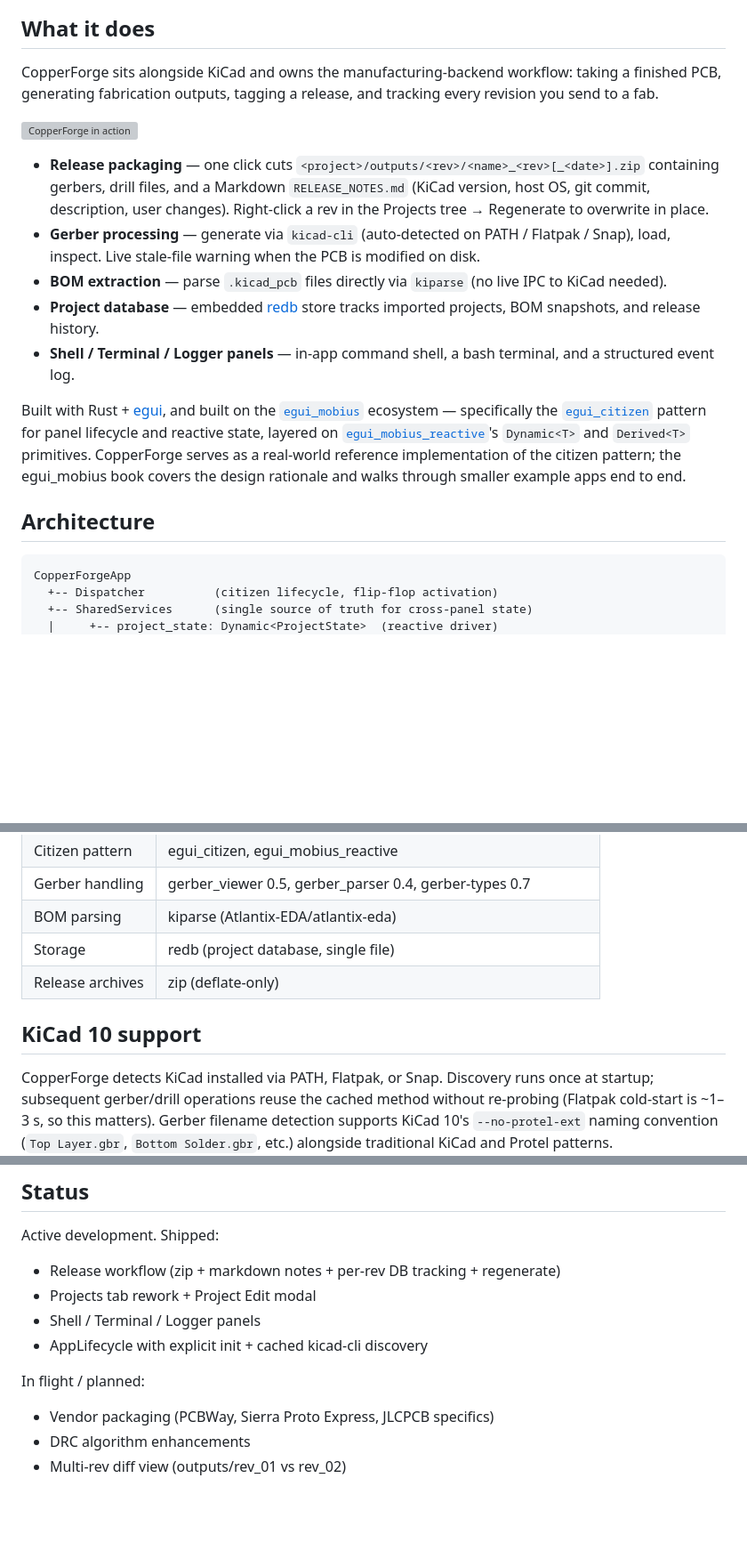
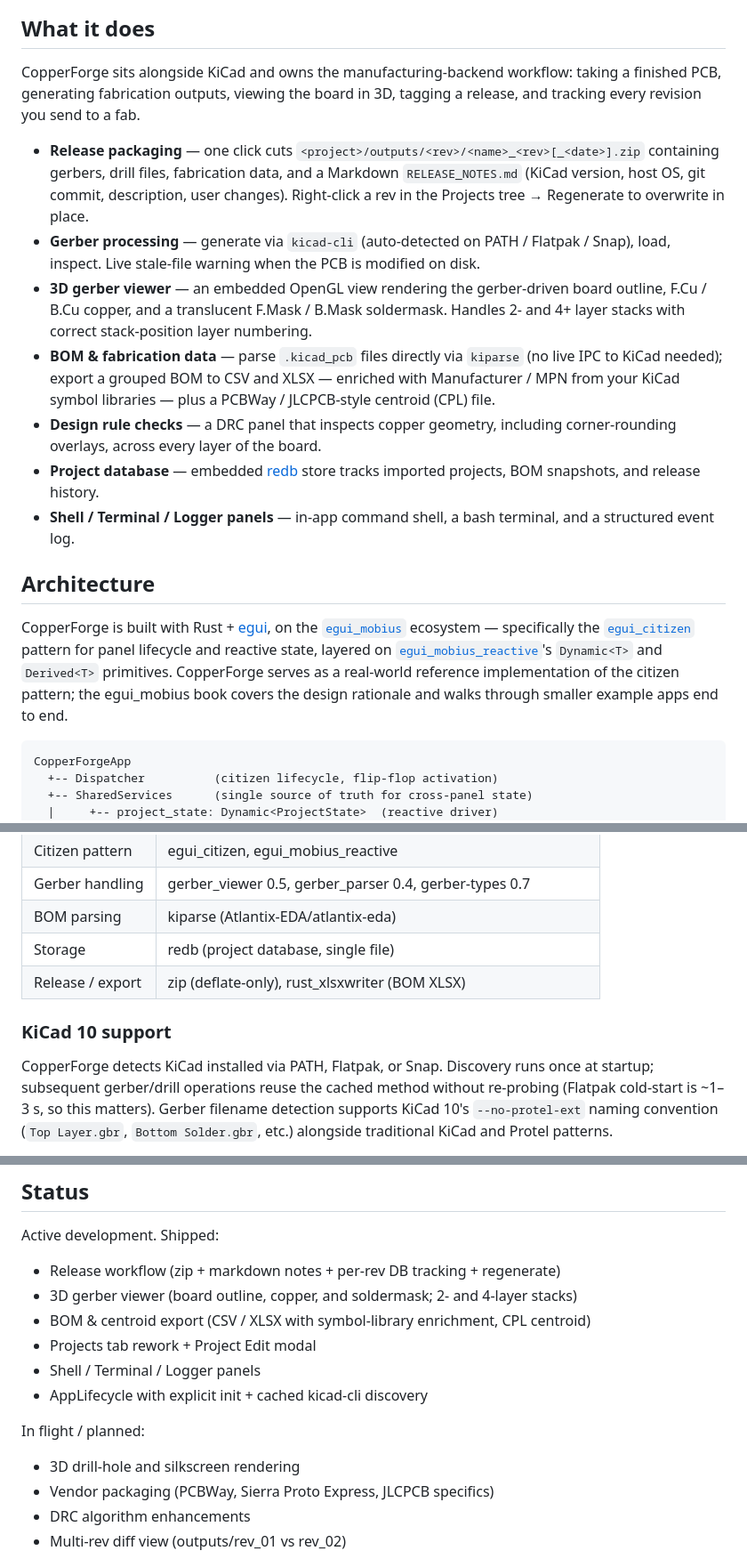
Before and after one commit to Atlantix-EDA/CopperForge, a Markdown page: README.md, 3 parts joined by grey strips. Shown at 89% size. GitHub-like rendering; blank space fills up the shorter version; grey boxes are pictures that could not be loaded.

Commit message:
docs: restructure README — hero gif, refresh feature/status lists
- lead with the demo gif instead of burying it mid-section
- move the citizen-pattern writeup into Architecture
- demote KiCad 10 support to an Architecture subsection
- add 3D viewer, DRC, BOM/centroid export to the feature list
- drop stale csgrs badges; add rust_xlsxwriter to the deps table

````diff
--- a/README.md
+++ b/README.md
@@ -16,37 +16,45 @@ Companion PCB Release & Manufacturing Tool for KiCad.
 ## What it does
 
 CopperForge sits alongside KiCad and owns the manufacturing-backend
-workflow: taking a finished PCB, generating fabrication outputs, tagging
-a release, and tracking every revision you send to a fab.
-
-
-![CopperForge in action](assets/media/citizen-copper.gif)
+workflow: taking a finished PCB, generating fabrication outputs, viewing
+the board in 3D, tagging a release, and tracking every revision you send
+to a fab.
 
 - **Release packaging** — one click cuts `<project>/outputs/<rev>/<name>_<rev>[_<date>].zip`
-  containing gerbers, drill files, and a Markdown `RELEASE_NOTES.md`
-  (KiCad version, host OS, git commit, description, user changes).
-  Right-click a rev in the Projects tree → Regenerate to overwrite in place.
+  containing gerbers, drill files, fabrication data, and a Markdown
+  `RELEASE_NOTES.md` (KiCad version, host OS, git commit, description,
+  user changes). Right-click a rev in the Projects tree → Regenerate to
+  overwrite in place.
 - **Gerber processing** — generate via `kicad-cli` (auto-detected on
   PATH / Flatpak / Snap), load, inspect. Live stale-file warning when
   the PCB is modified on disk.
-- **BOM extraction** — parse `.kicad_pcb` files directly via `kiparse`
-  (no live IPC to KiCad needed).
+- **3D gerber viewer** — an embedded OpenGL view rendering the
+  gerber-driven board outline, F.Cu / B.Cu copper, and a translucent
+  F.Mask / B.Mask soldermask. Handles 2- and 4+ layer stacks with
+  correct stack-position layer numbering.
+- **BOM & fabrication data** — parse `.kicad_pcb` files directly via
+  `kiparse` (no live IPC to KiCad needed); export a grouped BOM to CSV
+  and XLSX — enriched with Manufacturer / MPN from your KiCad symbol
+  libraries — plus a PCBWay / JLCPCB-style centroid (CPL) file.
+- **Design rule checks** — a DRC panel that inspects copper geometry,
+  including corner-rounding overlays, across every layer of the board.
 - **Project database** — embedded [redb](https://github.com/cberner/redb)
   store tracks imported projects, BOM snapshots, and release history.
-- **Shell / Terminal / Logger panels** — in-app command shell, a bash terminal, and a structured event log.
+- **Shell / Terminal / Logger panels** — in-app command shell, a bash
+  terminal, and a structured event log.
 
-Built with Rust + [egui](https://github.com/emilk/egui), and built on
-the [`egui_mobius`](https://github.com/saturn77/egui_mobius) ecosystem
-— specifically the
+## Architecture
+
+CopperForge is built with Rust + [egui](https://github.com/emilk/egui),
+on the [`egui_mobius`](https://github.com/saturn77/egui_mobius)
+ecosystem — specifically the
 [`egui_citizen`](https://github.com/saturn77/egui-citizen) pattern for
 panel lifecycle and reactive state, layered on
 [`egui_mobius_reactive`](https://github.com/saturn77/egui_mobius)'s
 `Dynamic<T>` and `Derived<T>` primitives. CopperForge serves as a
 real-world reference implementation of the citizen pattern; the
-egui_mobius book covers the design rationale and walks through
-smaller example apps end to end.
-
-## Architecture
+egui_mobius book covers the design rationale and walks through smaller
+example apps end to end.
 
 ```
 CopperForgeApp
@@ -72,9 +80,9 @@ stage print a stage-aware diagnostic with actionable hints.
 | Gerber handling | gerber_viewer 0.5, gerber_parser 0.4, gerber-types 0.7 |
 | BOM parsing | kiparse (Atlantix-EDA/atlantix-eda) |
 | Storage | redb (project database, single file) |
-| Release archives | zip (deflate-only) |
+| Release / export | zip (deflate-only), rust_xlsxwriter (BOM XLSX) |
 
-## KiCad 10 support
+### KiCad 10 support
 
 CopperForge detects KiCad installed via PATH, Flatpak, or Snap. Discovery
 runs once at startup; subsequent gerber/drill operations reuse the
@@ -98,12 +106,15 @@ cargo run
 Active development. Shipped:
 
 - Release workflow (zip + markdown notes + per-rev DB tracking + regenerate)
+- 3D gerber viewer (board outline, copper, and soldermask; 2- and 4-layer stacks)
+- BOM & centroid export (CSV / XLSX with symbol-library enrichment, CPL centroid)
 - Projects tab rework + Project Edit modal
 - Shell / Terminal / Logger panels
 - AppLifecycle with explicit init + cached kicad-cli discovery
 
 In flight / planned:
 
+- 3D drill-hole and silkscreen rendering
 - Vendor packaging (PCBWay, Sierra Proto Express, JLCPCB specifics)
 - DRC algorithm enhancements
 - Multi-rev diff view (outputs/rev_01 vs rev_02)
````
Also changed, not shown: other parts of README.md (+2 -2 lines).
